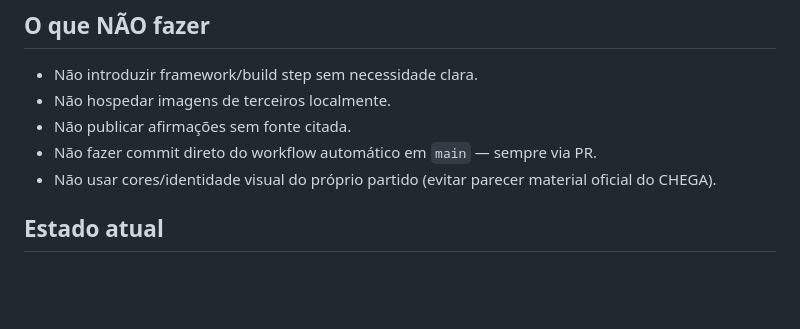
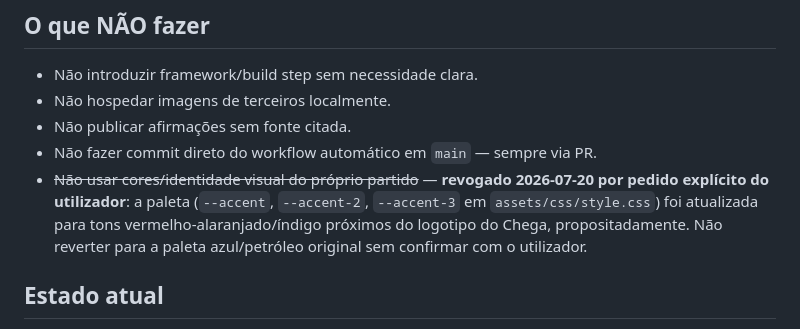
Before and after one commit to realnewsPT/real-news, a Markdown page: claude.md, the part around the change. Rendered like a GitHub page; blank space fills up the shorter version.

Commit message:
Regista em claude.md a revogação da regra que proibia usar a identidade visual do partido (paleta de cores), a pedido explícito do utilizador em 2026-07-20.
Co-Authored-By: Claude Sonnet 5 <noreply@anthropic.com>

```diff
--- a/claude.md
+++ b/claude.md
@@ -129,8 +129,12 @@ argumentativo — é o único sítio do site onde isso é aceitável. Mesmo assi
 - Não hospedar imagens de terceiros localmente.
 - Não publicar afirmações sem fonte citada.
 - Não fazer commit direto do workflow automático em `main` — sempre via PR.
-- Não usar cores/identidade visual do próprio partido (evitar parecer material
-  oficial do CHEGA).
+- ~~Não usar cores/identidade visual do próprio partido~~ — **revogado
+  2026-07-20 por pedido explícito do utilizador**: a paleta (`--accent`,
+  `--accent-2`, `--accent-3` em `assets/css/style.css`) foi atualizada para
+  tons vermelho-alaranjado/índigo próximos do logotipo do Chega,
+  propositadamente. Não reverter para a paleta azul/petróleo original sem
+  confirmar com o utilizador.
 
 ## Estado atual
 
```
